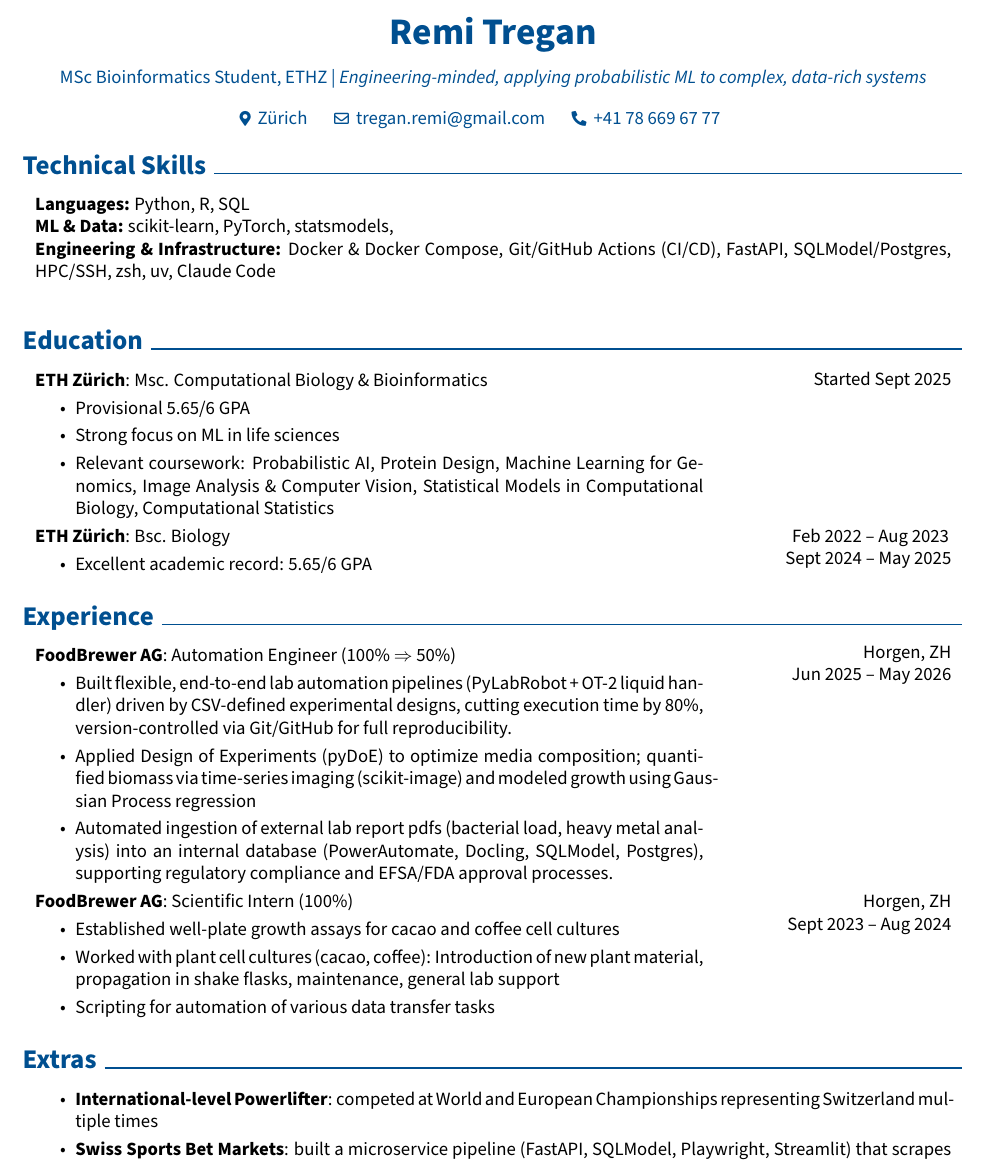
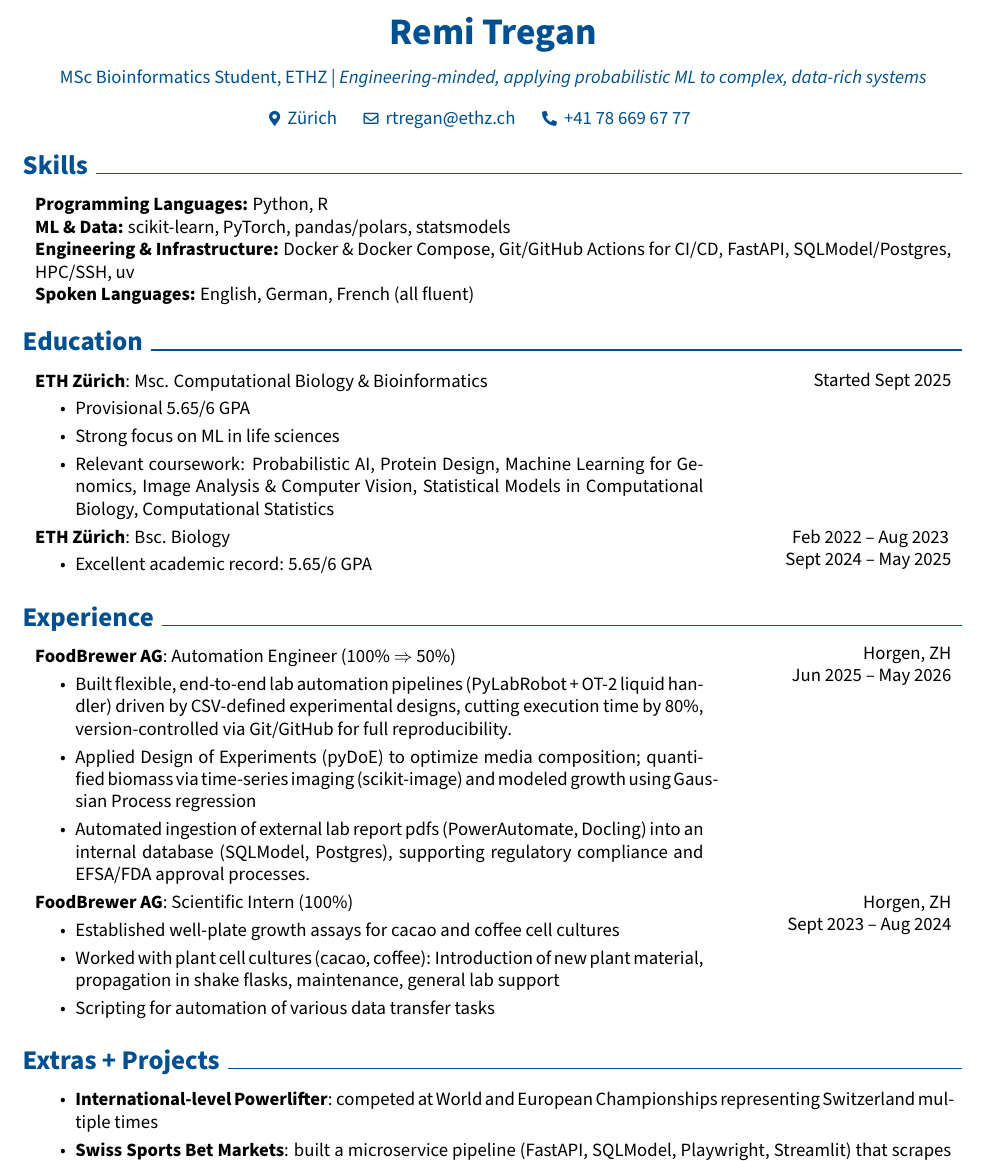
Before and after one commit to tremgan/cv, a LaTeX CV (cv.tex): part of the page, cut so that both start at the same text. Compiled offline with pdfLaTeX.

Commit message:
commiting before adding linkedin and github

```diff
--- a/cv.tex
+++ b/cv.tex
@@ -179,7 +179,7 @@
         \kern 0.25 cm%
         \AND%
         \kern 0.25 cm%
-        \mbox{\hrefWithoutArrow{mailto:rtregan@ethz.ch}{{\footnotesize\faEnvelope[regular]}\hspace*{0.13cm}tregan.remi@gmail.com}}%
+        \mbox{\hrefWithoutArrow{mailto:rtregan@ethz.ch}{{\footnotesize\faEnvelope[regular]}\hspace*{0.13cm}rtregan@ethz.ch}}%
         \kern 0.25 cm%
         \AND%
         \kern 0.25 cm%
@@ -194,23 +194,12 @@
 
 
 
-\begin{comment}
-        \textbf{Technical Skills:}
-     \begin{highlights}
-        \item Solid python including common libraries (numpy, pandas, scikit-learn, scikit-image)
-          \item Hard-worker
-          \item Out-going and easy to work with
-
-    \end{highlights}
-\end{comment}
-
-
-\section{Technical Skills}
+\section{Skills}
 \begin{onecolentry}
-    \textbf{Languages:} Python, R, SQL \\
-    \textbf{ML \& Data:} scikit-learn, PyTorch, statsmodels,  \\
-    \textbf{Engineering \& Infrastructure:} Docker \& Docker Compose, Git/GitHub Actions (CI/CD), FastAPI, SQLModel/Postgres, HPC/SSH, zsh, uv, Claude Code \\
-
+    \textbf{Programming Languages:} Python, R\\
+    \textbf{ML \& Data:} scikit-learn, PyTorch, pandas/polars, statsmodels  \\
+    \textbf{Engineering \& Infrastructure:} Docker \& Docker Compose, Git/GitHub Actions for CI/CD, FastAPI, SQLModel/Postgres, HPC/SSH, uv \\
+    \textbf{Spoken Languages:} English, German, French (all fluent)
 \end{onecolentry}
     \section{Education}
     \begin{twocolentry}{
@@ -244,7 +233,7 @@
             \begin{highlights}
             \item Built flexible, end-to-end lab automation pipelines (PyLabRobot + OT-2 liquid handler) driven by CSV-defined experimental designs, cutting execution time by 80\%, version-controlled via Git/GitHub for full reproducibility.
              \item Applied Design of Experiments (pyDoE) to optimize media composition; quantified biomass via time-series imaging (scikit-image) and modeled growth using Gaussian Process regression
-            \item Automated ingestion of external lab report pdfs (bacterial load, heavy metal analysis) into an internal database (PowerAutomate, Docling, SQLModel, Postgres), supporting regulatory compliance and EFSA/FDA approval processes.
+            \item Automated ingestion of external lab report pdfs (PowerAutomate, Docling) into an internal database (SQLModel, Postgres), supporting regulatory compliance and EFSA/FDA approval processes.
 
 
             \end{highlights}
@@ -265,7 +254,7 @@
             \end{highlights}
         \end{twocolentry}
 
-\section{Extras}
+\section{Extras + Projects}
 
 \begin{onecolentry}
     \begin{highlights}
```
Also changed, not shown: cv.pdf.
